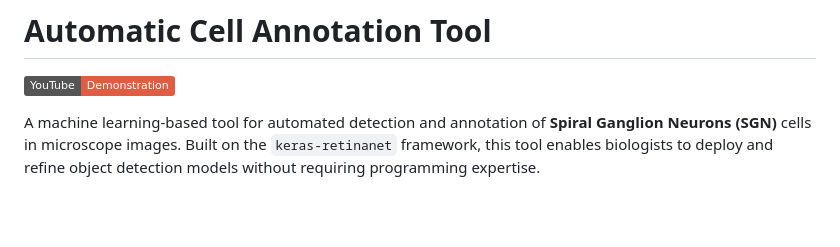
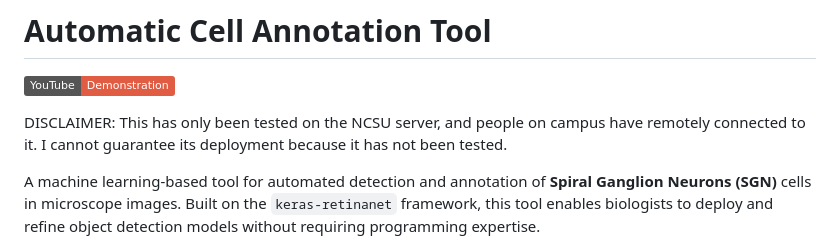
Before and after one commit to reubenrosenNCSU/cellannotation, a Markdown page: README.md, the part around the change. GitHub-like rendering; badges without logos; blank space fills up the shorter version.

```diff
--- a/README.md
+++ b/README.md
@@ -1,6 +1,8 @@
 # Automatic Cell Annotation Tool
 
 [![YouTube Demonstration](https://img.shields.io/badge/YouTube-Demonstration-red)](https://youtu.be/IhLrQrVeXEQ)
+
+DISCLAIMER: This has only been tested on the NCSU server, and people on campus have remotely connected to it. I cannot guarantee its deployment because it has not been tested.
 
 A machine learning-based tool for automated detection and annotation of **Spiral Ganglion Neurons (SGN)** cells in microscope images. Built on the `keras-retinanet` framework, this tool enables biologists to deploy and refine object detection models without requiring programming expertise.
 
```
